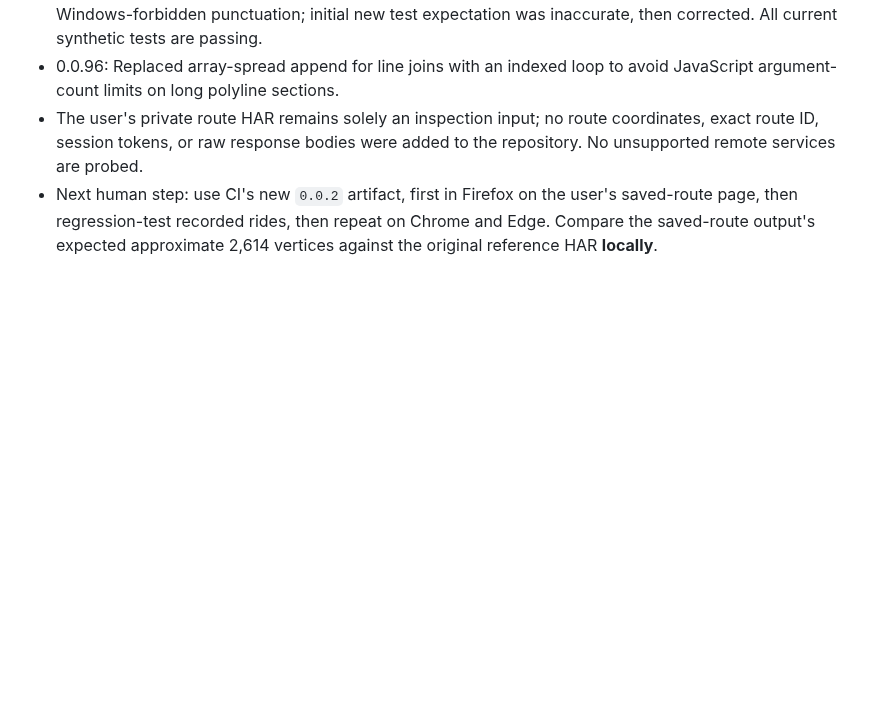
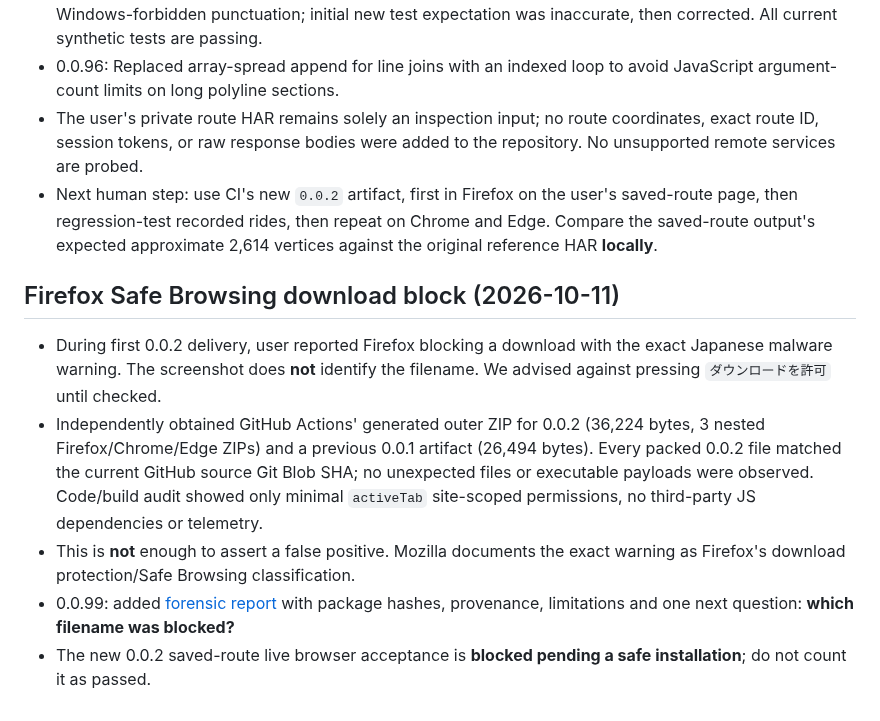
Before and after one commit to zawa356/NAVITIME_GPX_Exporter, a Markdown page: docs/DEVELOPMENT_LOG.md, the part around the change. Rendered like a GitHub page; blank space fills up the shorter version.

Commit message:
docs: include download security alert in agent handoff (0.0.100)

```diff
--- a/docs/DEVELOPMENT_LOG.md
+++ b/docs/DEVELOPMENT_LOG.md
@@ -211,3 +211,10 @@ Never commit or echo tokens, raw HAR, raw GPS tracks, private user details or AP
 - 0.0.96: Replaced array-spread append for line joins with an indexed loop to avoid JavaScript argument-count limits on long polyline sections.
 - The user's private route HAR remains solely an inspection input; no route coordinates, exact route ID, session tokens, or raw response bodies were added to the repository. No unsupported remote services are probed.
 - Next human step: use CI's new `0.0.2` artifact, first in Firefox on the user's saved-route page, then regression-test recorded rides, then repeat on Chrome and Edge. Compare the saved-route output's expected approximate 2,614 vertices against the original reference HAR **locally**.
+
+## Firefox Safe Browsing download block (2026-10-11)
+- During first 0.0.2 delivery, user reported Firefox blocking a download with the exact Japanese malware warning. The screenshot does **not** identify the filename. We advised against pressing `ダウンロードを許可` until checked.
+- Independently obtained GitHub Actions' generated outer ZIP for 0.0.2 (36,224 bytes, 3 nested Firefox/Chrome/Edge ZIPs) and a previous 0.0.1 artifact (26,494 bytes). Every packed 0.0.2 file matched the current GitHub source Git Blob SHA; no unexpected files or executable payloads were observed. Code/build audit showed only minimal `activeTab` site-scoped permissions, no third-party JS dependencies or telemetry.
+- This is **not** enough to assert a false positive. Mozilla documents the exact warning as Firefox's download protection/Safe Browsing classification.
+- 0.0.99: added [forensic report](TEST_REPORTS/2026-10-11-firefox-zip-warning.md) with package hashes, provenance, limitations and one next question: **which filename was blocked?**
+- The new 0.0.2 saved-route live browser acceptance is **blocked pending a safe installation**; do not count it as passed.
```
